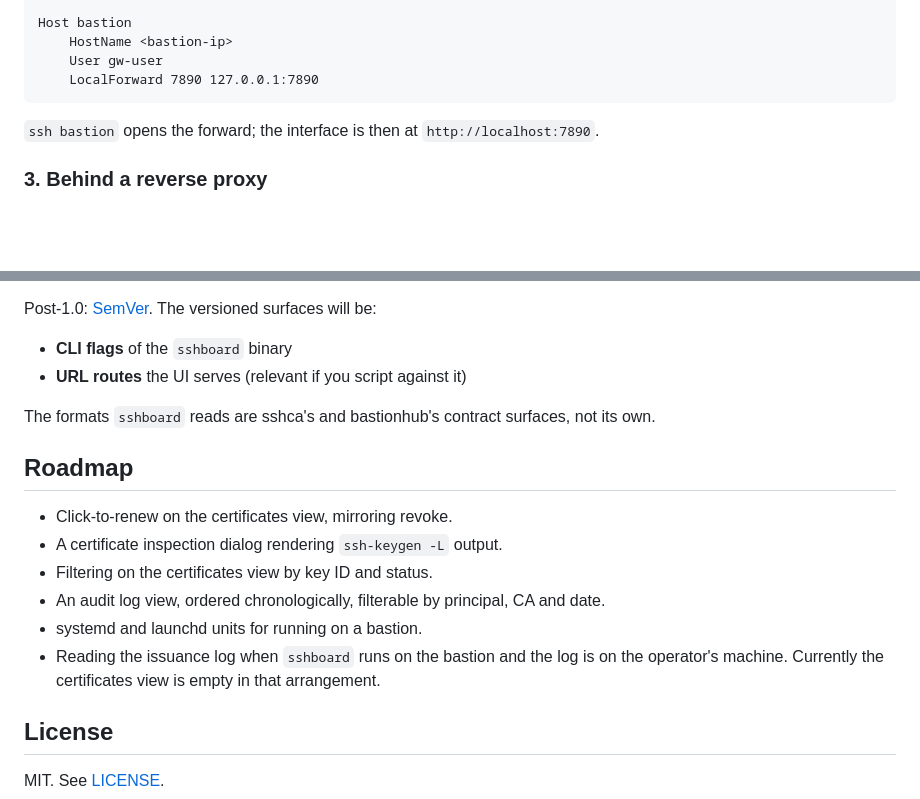
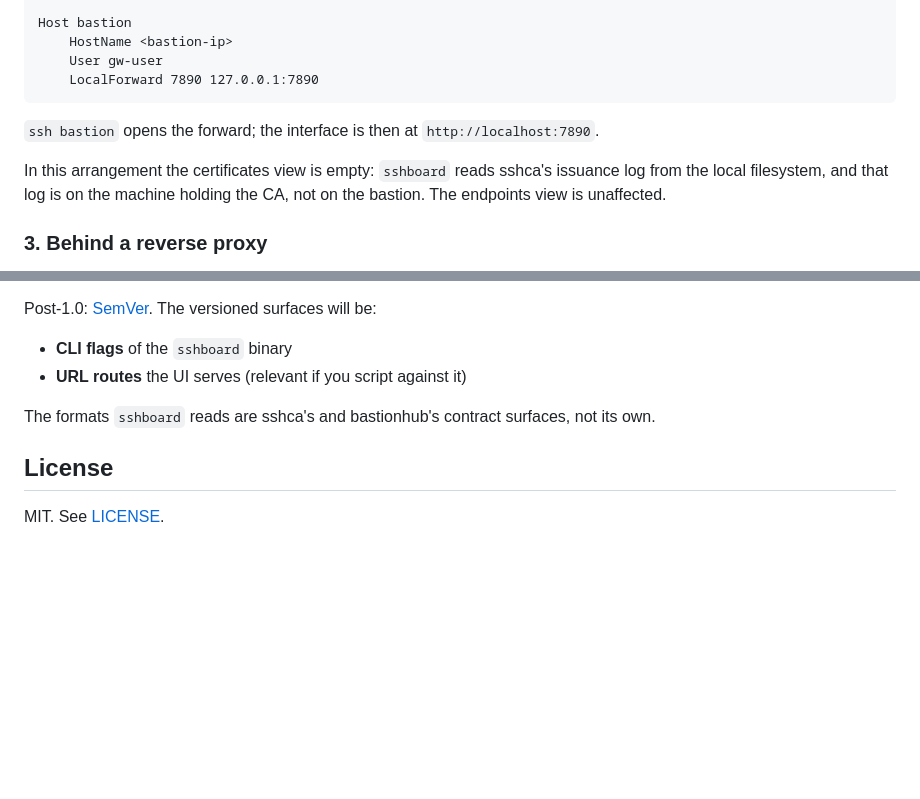
Before and after one commit to roselabs-io/sshboard, a Markdown page: README.md, 2 parts joined by grey strips. GitHub-like rendering; blank space fills up the shorter version.

Commit message:
docs: remove roadmaps from the READMEs
The roadmaps described intentions, some of which had already shipped and
some of which have since been dropped — sshca's listed YubiKey and
KMS-backed signing, which are now explicitly out of scope.

sshboard's one genuine current limitation, an empty certificates view
when it runs on the bastion while the issuance log is on the operator's
machine, is stated with the deployment pattern it affects instead.

Co-Authored-By: Claude Opus 5 (1M context) <noreply@anthropic.com>

```diff
--- a/README.md
+++ b/README.md
@@ -92,6 +92,10 @@ Host bastion
 `ssh bastion` opens the forward; the interface is then at
 `http://localhost:7890`.
 
+In this arrangement the certificates view is empty: `sshboard` reads sshca's
+issuance log from the local filesystem, and that log is on the machine holding
+the CA, not on the bastion. The endpoints view is unaffected.
+
 ### 3. Behind a reverse proxy
 
 To expose `sshboard` on a network, place it behind a proxy providing TLS and
@@ -129,17 +133,6 @@ Post-1.0: [SemVer](https://semver.org/). The versioned surfaces will be:
 The formats `sshboard` reads are sshca's and bastionhub's contract surfaces, not
 its own.
 
-## Roadmap
-
-- Click-to-renew on the certificates view, mirroring revoke.
-- A certificate inspection dialog rendering `ssh-keygen -L` output.
-- Filtering on the certificates view by key ID and status.
-- An audit log view, ordered chronologically, filterable by principal, CA and date.
-- systemd and launchd units for running on a bastion.
-- Reading the issuance log when `sshboard` runs on the bastion and the log is on
-  the operator's machine. Currently the certificates view is empty in that
-  arrangement.
-
 ## License
 
 MIT. See [LICENSE](LICENSE).
```
